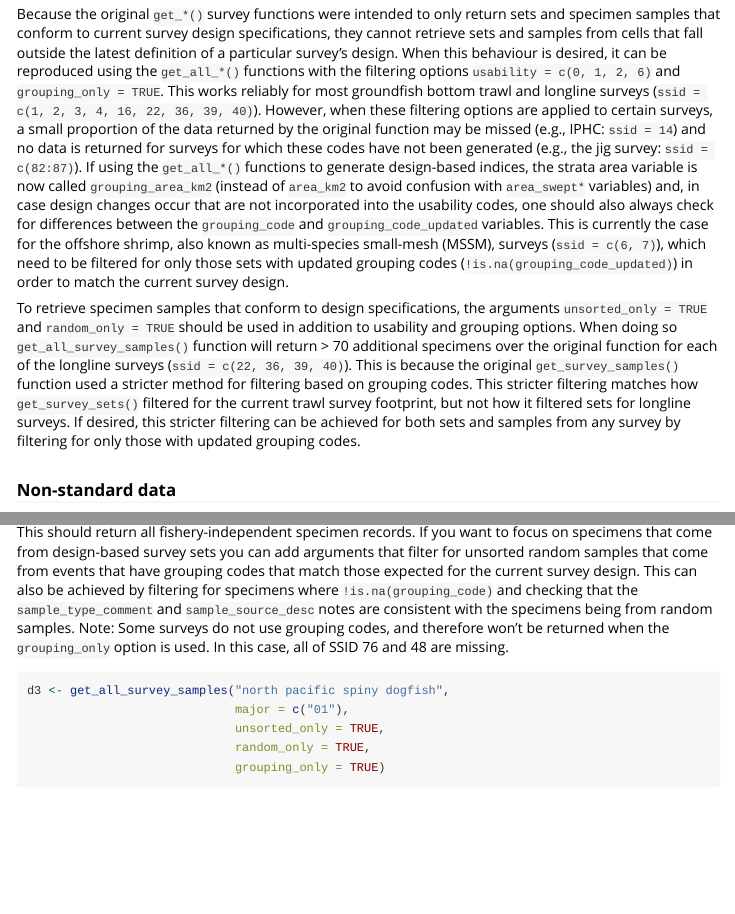
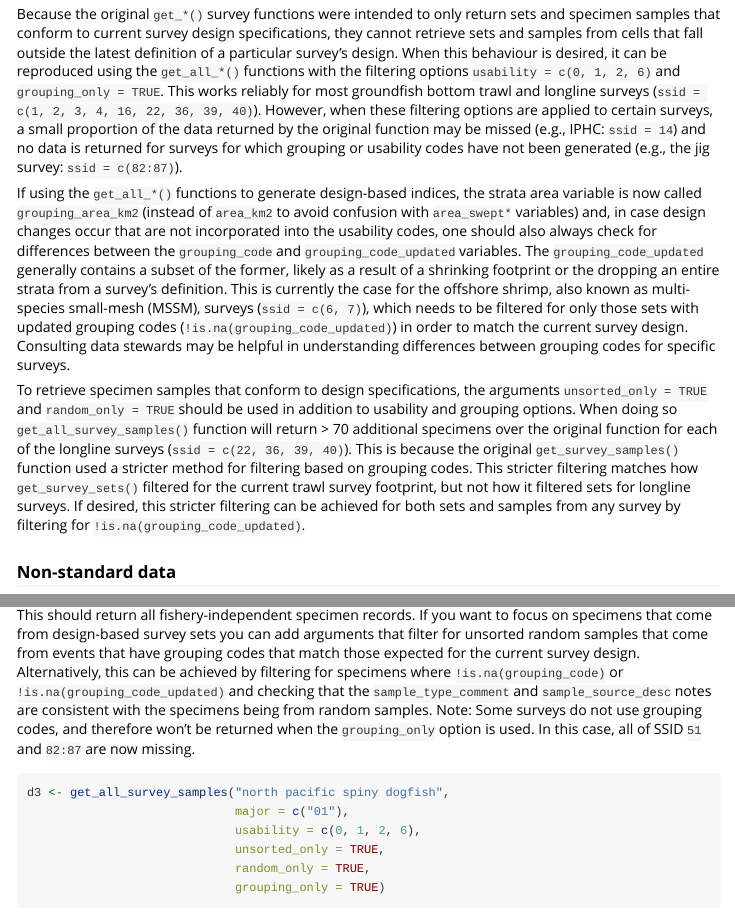
Before and after one commit to pbs-assess/gfdata, an R Markdown document (vignettes/gfdata-vignette-get-all.Rmd): the page in a window 1100 px wide, from 750 px down, and a second part further down, joined at a grey line. Rendered offline with R 4.5, knitr and Pandoc, with nearby package versions; some code elsewhere in the file could not run offline; common packages that the code uses without loading them are loaded.

Commit message:
more vignette edits

````diff
--- a/vignettes/gfdata-vignette-get-all.Rmd
+++ b/vignettes/gfdata-vignette-get-all.Rmd
@@ -55,15 +55,18 @@ If a character string of major stat area codes is provided to the argument `majo
 Because the original `get_*()` survey functions were intended to only return sets and specimen samples that conform to current survey design specifications, they cannot retrieve sets and samples from cells that fall outside the latest definition of a particular survey's design.
 When this behaviour is desired, it can be reproduced using the `get_all_*()` functions with the filtering options `usability = c(0, 1, 2, 6)` and `grouping_only = TRUE`.
 This works reliably for most groundfish bottom trawl and longline surveys (`ssid = c(1, 2, 3, 4, 16, 22, 36, 39, 40)`).
-However, when these filtering options are applied to certain surveys, a small proportion of the data returned by the original function may be missed (e.g., IPHC: `ssid = 14`) and no data is returned for surveys for which these codes have not been generated (e.g., the jig survey: `ssid = c(82:87)`).
+However, when these filtering options are applied to certain surveys, a small proportion of the data returned by the original function may be missed (e.g., IPHC: `ssid = 14`) and no data is returned for surveys for which grouping or usability codes have not been generated (e.g., the jig survey: `ssid = c(82:87)`).
+
 If using the `get_all_*()` functions to generate design-based indices, the strata area variable is now called `grouping_area_km2` (instead of `area_km2` to avoid confusion with `area_swept*` variables) and, in case design changes occur that are not incorporated into the usability codes, one should also always check for differences between the `grouping_code` and `grouping_code_updated` variables.
-This is currently the case for the offshore shrimp, also known as multi-species small-mesh (MSSM), surveys (`ssid = c(6, 7)`), which need to be filtered for only those sets with updated grouping codes (`!is.na(grouping_code_updated)`) in order to match the current survey design.
+The `grouping_code_updated` generally contains a subset of the former, likely as a result of a shrinking footprint or the dropping an entire strata from a survey's definition.
+This is currently the case for the offshore shrimp, also known as multi-species small-mesh (MSSM), surveys (`ssid = c(6, 7)`), which needs to be filtered for only those sets with updated grouping codes (`!is.na(grouping_code_updated)`) in order to match the current survey design.
+Consulting data stewards may be helpful in understanding differences between grouping codes for specific surveys.
 
 To retrieve specimen samples that conform to design specifications, the arguments `unsorted_only = TRUE` and `random_only = TRUE` should be used in addition to usability and grouping options.
 When doing so `get_all_survey_samples()` function will return > 70 additional specimens over the original function for each of the longline surveys (`ssid = c(22, 36, 39, 40)`).
 This is because the original `get_survey_samples()` function used a stricter method for filtering based on grouping codes.
 This stricter filtering matches how `get_survey_sets()` filtered for the current trawl survey footprint, but not how it filtered sets for longline surveys.
-If desired, this stricter filtering can be achieved for both sets and samples from any survey by filtering for only those with updated grouping codes.
+If desired, this stricter filtering can be achieved for both sets and samples from any survey by filtering for `!is.na(grouping_code_updated)`.
 
 
 ### Non-standard data
@@ -222,13 +225,14 @@ d2 |> group_by(survey_series_id, survey_series_desc) |>
 
 This should return all fishery-independent specimen records.
 If you want to focus on specimens that come from design-based survey sets you can add arguments that filter for unsorted random samples that come from events that have grouping codes that match those expected for the current survey design.
-This can also be achieved by filtering for specimens where `!is.na(grouping_code)` and checking that the `sample_type_comment` and `sample_source_desc` notes are consistent with the specimens being from random samples.
+Alternatively, this can be achieved by filtering for specimens where `!is.na(grouping_code)` or `!is.na(grouping_code_updated)` and checking that the `sample_type_comment` and `sample_source_desc` notes are consistent with the specimens being from random samples.
 Note: Some surveys do not use grouping codes, and therefore won't be returned when the `grouping_only` option is used.
-In this case, all of SSID 76 and 48 are missing.
+In this case, all of SSID `51` and `82:87` are now missing.
 
 ```{r, eval=.eval, message=FALSE}
 d3 <- get_all_survey_samples("north pacific spiny dogfish",
                              major = c("01"),
+                             usability = c(0, 1, 2, 6),
                              unsorted_only = TRUE,
                              random_only = TRUE,
                              grouping_only = TRUE)
````
Also changed, not shown: vignettes/gfdata-vignette-get-all.Rmd (4 more changed lines).
